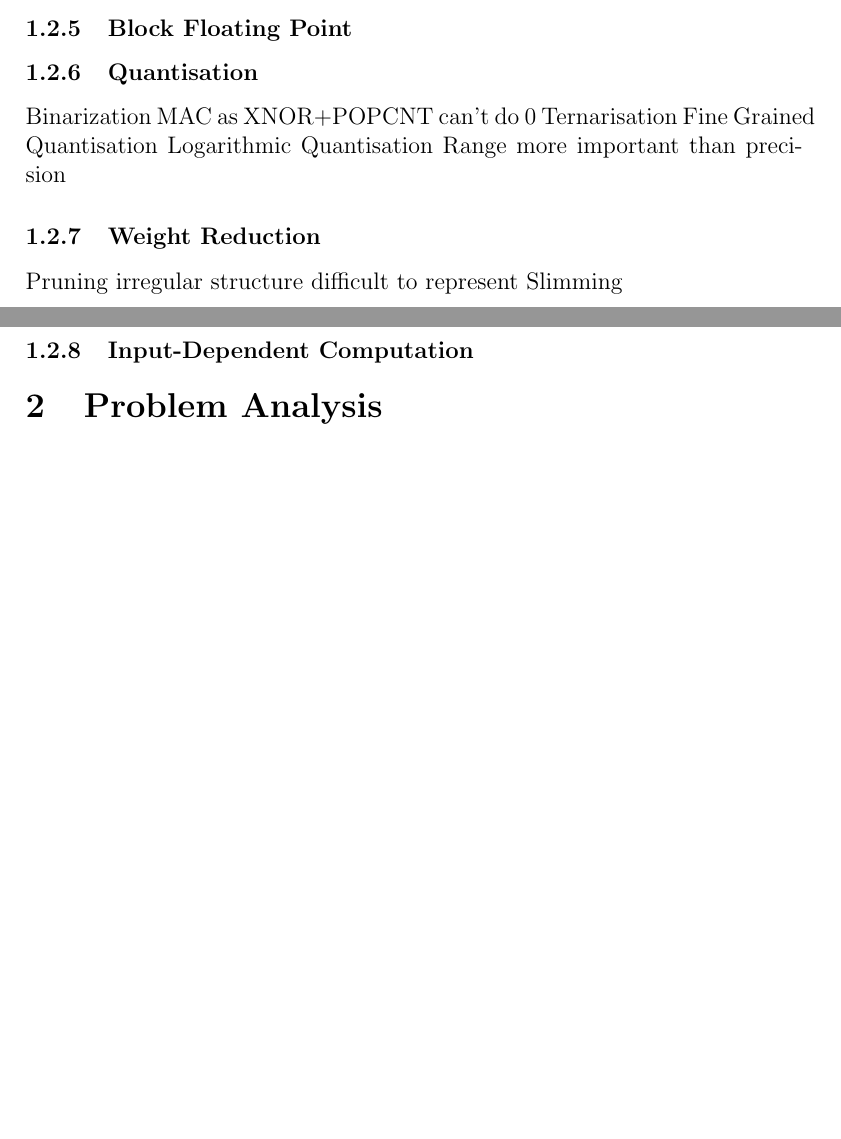
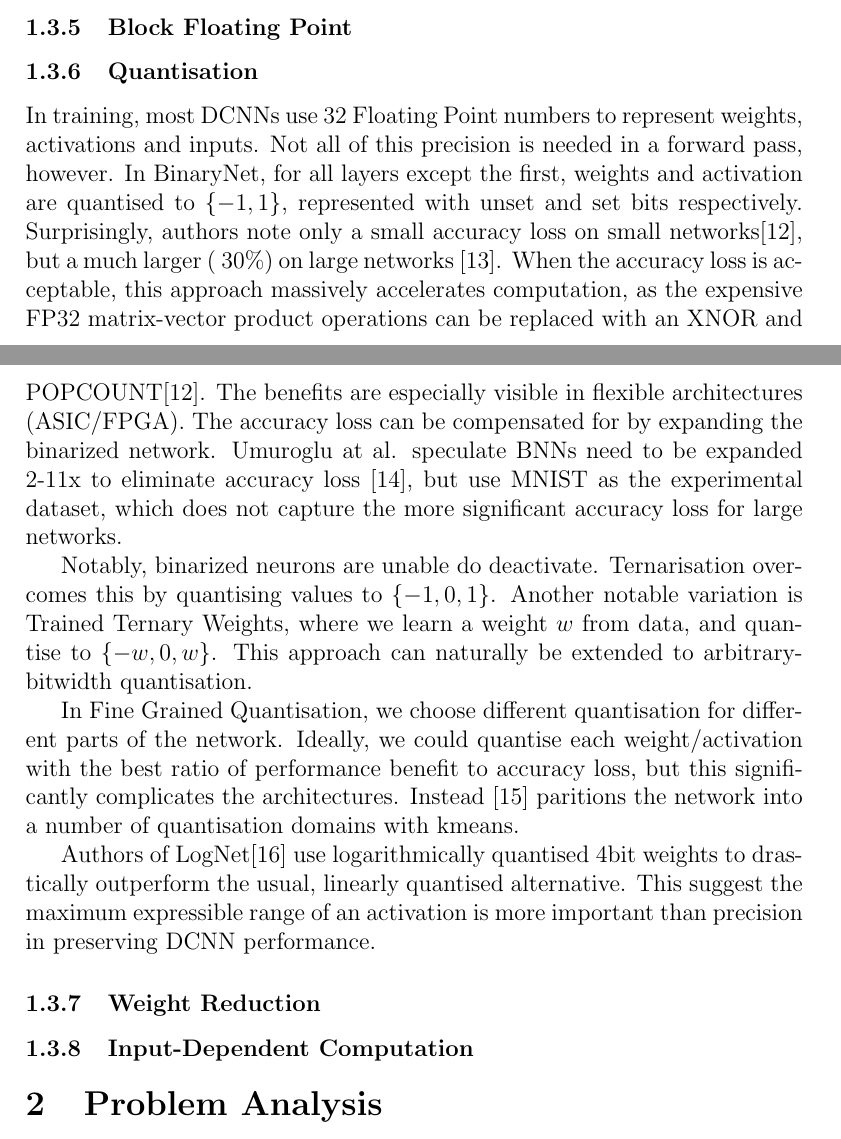
Before and after one commit to b-camacho/dis, a LaTeX document (main.tex): two parts of pages 5 and 6 of 7 before the commit and two parts of pages 5 and 6 of 8 after it, joined at a grey line, cut so that both start at the same text, the shorter picture padded with empty space. Compiled offline with pdfLaTeX.

Commit message:
literature review: quantisation

```diff
--- a/main.tex
+++ b/main.tex
@@ -146,17 +151,29 @@ This approach was introduced in \cite{howard2017mobilenets} and achieved state o
 \subsubsection{Block Floating Point}
 
 \subsubsection{Quantisation}
-Binarization
-  MAC as XNOR+POPCNT
-  can't do 0
-Ternarisation
-Fine Grained Quantisation
-Logarithmic Quantisation
-  Range more important than precision
+In training, most DCNNs use 32 Floating Point numbers to represent weights, activations and inputs.
+Not all of this precision is needed in a forward pass, however.
+In BinaryNet, for all layers except the first, weights and activation are quantised to $\{-1, 1\}$, represented with unset and set bits respectively.
+Surprisingly, authors note only a small accuracy loss on small networks\cite{courbariaux2016binarynet}, but a much larger (~30\%) on large networks \cite{wang2019deep}.
+When the accuracy loss is acceptable, this approach massively accelerates computation, as the expensive FP32 matrix-vector product operations can be replaced with an XNOR and POPCOUNT\cite{courbariaux2016binarynet}.
+The benefits are especially visible in flexible architectures (ASIC/FPGA).
+The accuracy loss can be compensated for by expanding the binarized network.
+Umuroglu at al. speculate BNNs need to be expanded 2-11x to eliminate accuracy loss \cite{umuroglu2016finn},
+but use MNIST as the experimental dataset, which does not capture the more significant accuracy loss for large networks.
+
+Notably, binarized neurons are unable do deactivate. Ternarisation overcomes this by quantising values to $\{-1, 0, 1\}$.
+Another notable variation is Trained Ternary Weights, where we learn a weight $w$ from data, and quantise to $\{-w, 0 ,w\}$.
+This approach can naturally be extended to arbitrary-bitwidth quantisation.
+
+In Fine Grained Quantisation, we choose different quantisation for different parts of the network.
+Ideally, we could quantise each weight/activation with the best ratio of performance benefit to accuracy loss,
+but this significantly complicates the architectures.
+Instead \cite{wu2016quantized} paritions the network into a number of quantisation domains with kmeans.
+
+Authors of LogNet\cite{lee2017lognet} use logarithmically quantised 4bit weights to drastically outperform the usual, linearly quantised alternative.
+This suggest the maximum expressible range of an activation is more important than precision in preserving DCNN performance.
+
 \subsubsection{Weight Reduction}
-Pruning
-  irregular structure difficult to represent
-Slimming
 
 \subsubsection{Input-Dependent Computation}
 
```
Also changed, not shown: bibliography.bib (+51 -0 lines), papers/Eyeriss_Energy_Efficient_FPGA_DCNN.pdf (added), main.tex (5 more changed lines).
